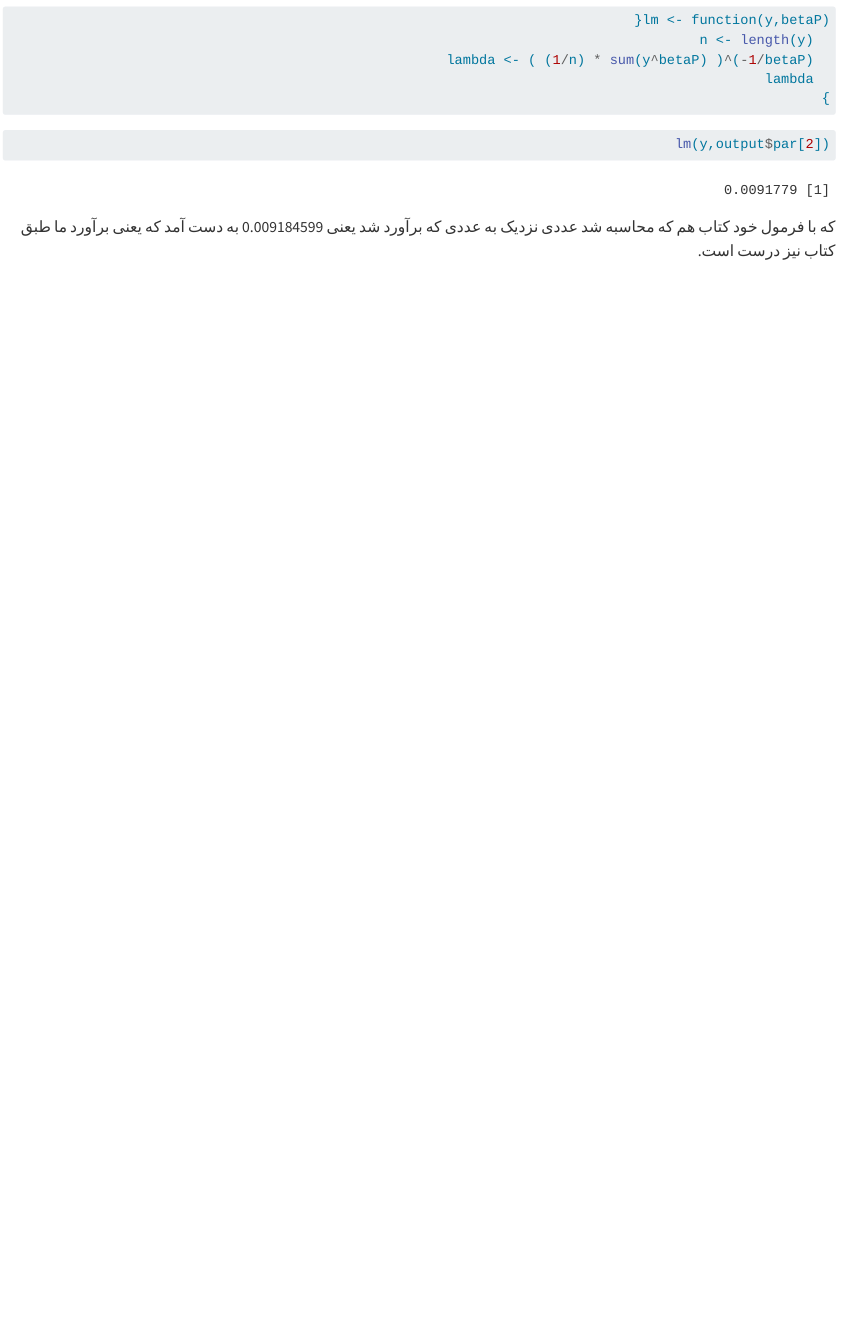
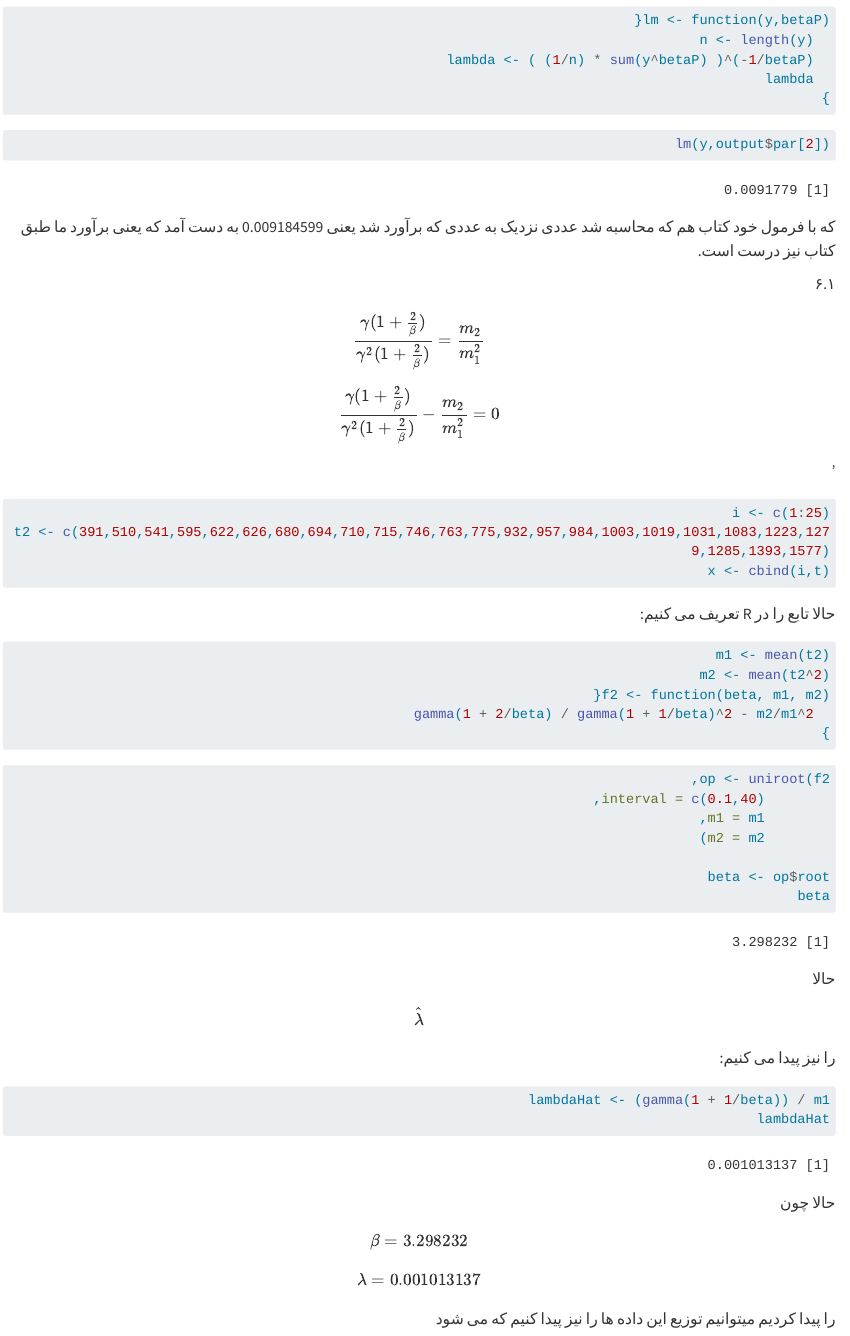
Before and after one commit to pouniq/ReliabilityHW, a Quarto document (index.qmd): the page in a window 1100 px wide, from 3140 px down. Rendered offline with R 4.5, knitr and Pandoc in place of Quarto, with nearby package versions; long lines of code are wrapped.

Commit message:
added another example really this time

````diff
--- a/index.qmd
+++ b/index.qmd
@@ -146,4 +138,11 @@ l(\lambda, \beta) = \sum_{i=1}^{k}r_iln[e^{-(\lambda t_{i-1}^{\beta} - e^{-(\lam
+\frac{\gamma(1 + \frac{2}{\beta})}{\gamma^2(1 + \frac{2}{\beta})} = \frac{m_2}{m^2_1}
 $$
 
-{r}
+$$
+\frac{\gamma(1 + \frac{2}{\beta})}{\gamma^2(1 + \frac{2}{\beta})} - \frac{m_2}{m^2_1} = 0
+$$
+
+'
+
+```{r}
 #| dir: ltr
@@ -154 +150,3 @@ f <- function(params, y){
-  n <- length(y)
+i <- c(1:25)
+t2 <- c(391,510,541,595,622,626,680,694,710,715,746,763,775,932,957,984,1003,1019,1031,1083,1223,1279,1285,1393,1577)
+x <- cbind(i,t)
@@ -158 +156,3 @@ f <- function(params, y){
 
+```{r}
+#| dir: ltr
@@ -160,2 +159,6 @@ f <- function(params, y){
 
+m1 <- mean(t2)
+m2 <- mean(t2^2)
+f2 <- function(beta, m1, m2){
+  gamma(1 + 2/beta) / gamma(1 + 1/beta)^2 - m2/m1^2
 }
@@ -162 +166,3 @@ f <- function(params, y){
 
+```{r}
+#| dir: ltr
@@ -166,4 +169,8 @@ t1 <- c(2.6,3.4,4,4.4,5.2,5.2,6.4,7.8,8.6,8.6,Inf,Inf)
 
+op <- uniroot(f2,
+        interval = c(0.1,40),
+        m1 = m1,
+        m2 = m2)
 
-failed <- c(0,0,1,1,1,1,1,1,1,1,0,0)
-censored <- c(1,1,0,0,0,0,0,0,0,0,1,1)
+beta <- op$root
+beta
@@ -172,0 +185,5 @@ censored <- c(1,1,0,0,0,0,0,0,0,0,1,1)
+```{r}
+#| dir: ltr
+
+lambdaHat <- (gamma(1 + 1/beta)) / m1
+lambdaHat
````
Also changed, not shown: index.qmd (44 more changed lines), 1 other file.
